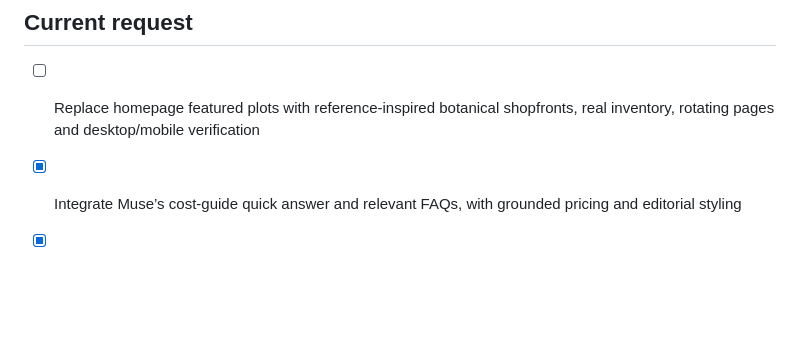
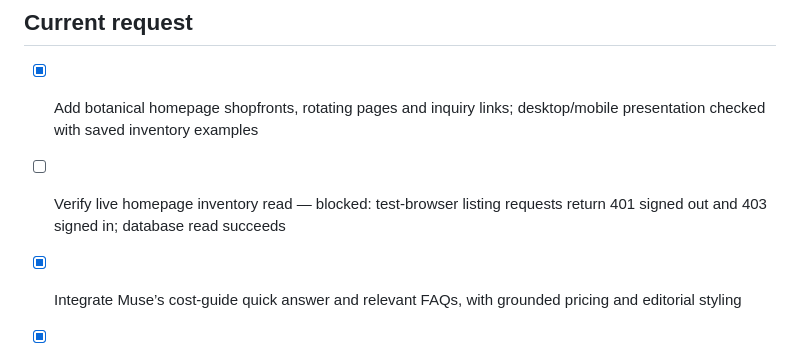
Before and after one commit to alexandermj1/texas-burial-beauty, a Markdown page: roadmap.md, the part around the change. Rendered like a GitHub page; blank space fills up the shorter version.

Commit message:
Changes
Co-authored-by: alexandermj1 <57460393+alexandermj1@users.noreply.github.com>

```diff
--- a/roadmap.md
+++ b/roadmap.md
@@ -1,7 +1,8 @@
 # Roadmap
 
 ## Current request
-- [ ] Replace homepage featured plots with reference-inspired botanical shopfronts, real inventory, rotating pages and desktop/mobile verification
+- [x] Add botanical homepage shopfronts, rotating pages and inquiry links; desktop/mobile presentation checked with saved inventory examples
+- [ ] Verify live homepage inventory read — blocked: test-browser listing requests return 401 signed out and 403 signed in; database read succeeds
 - [x] Integrate Muse’s cost-guide quick answer and relevant FAQs, with grounded pricing and editorial styling
 - [x] Improve directory introduction and add useful buying, transfer and inherited-sale questions without changing exclusions
 - [x] Update cost and Laurel Land Fort Worth metadata and correct the directory title truncation; desktop/mobile links, metadata and three regression tests verified; publication remains owner-controlled
```
